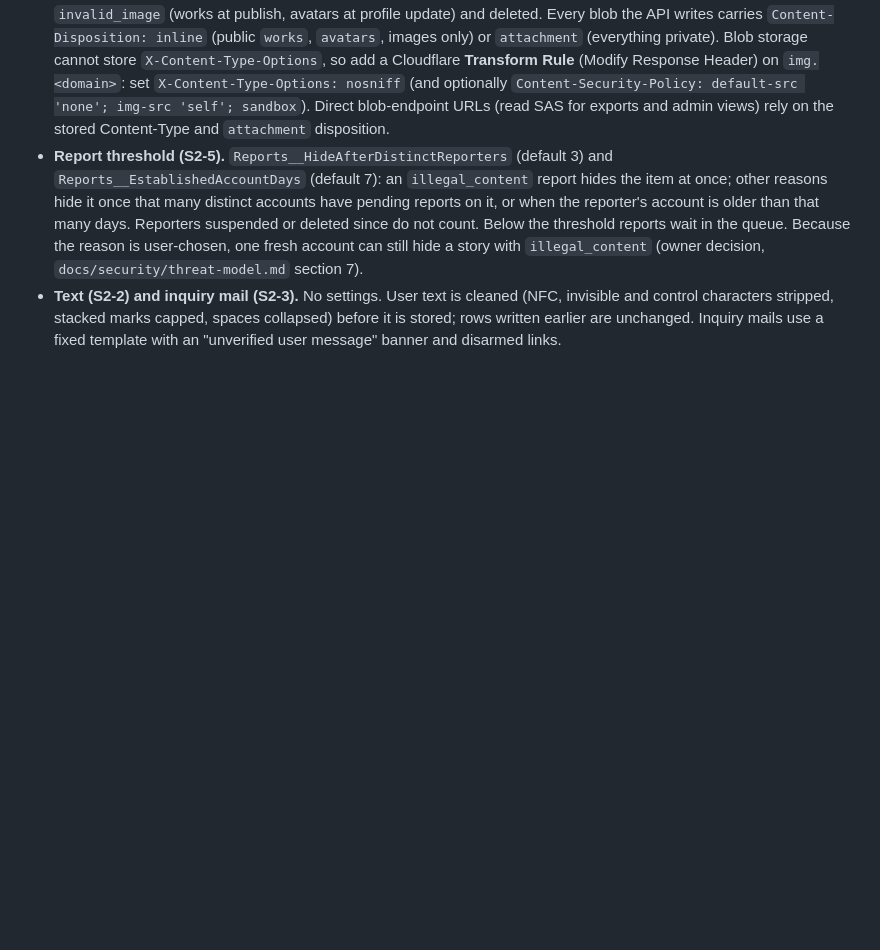
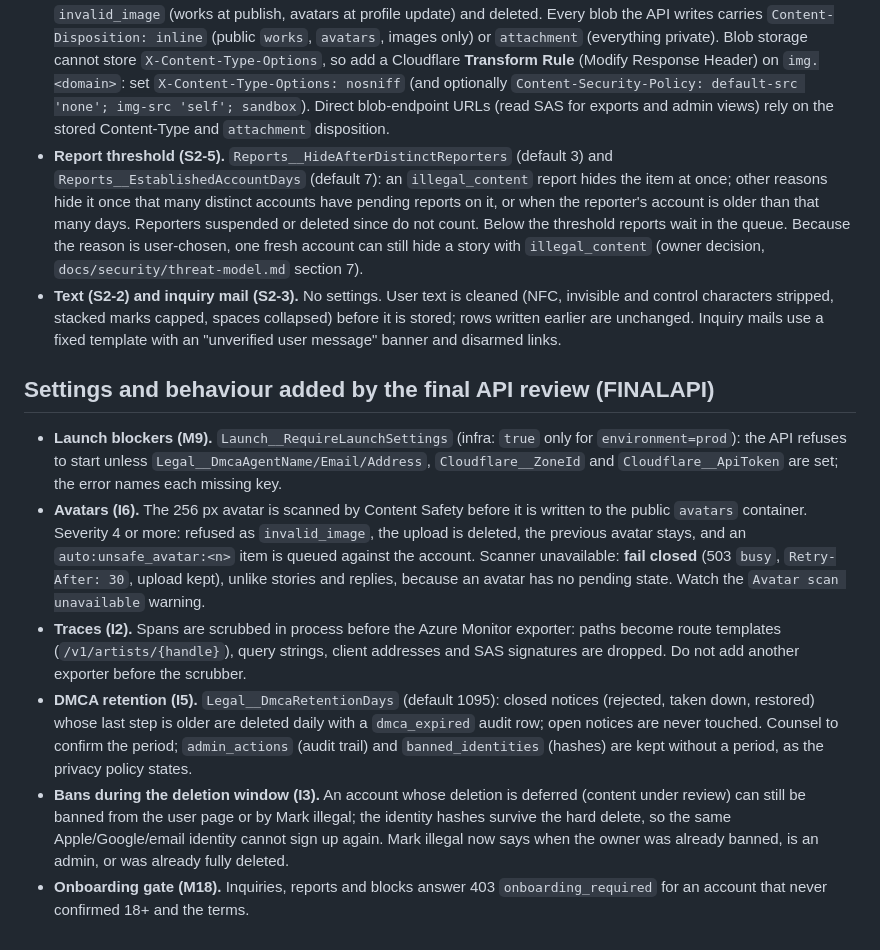
Before and after one commit to chestnutcone/photo_walkthrough_app, a Markdown page: docs/deploy.md, the part around the change. Rendered like a GitHub page; blank space fills up the shorter version.

```diff
--- a/docs/deploy.md
+++ b/docs/deploy.md
@@ -267,3 +267,22 @@ See `docs/security/` for the threat model, checklists and findings.
 - **Text (S2-2) and inquiry mail (S2-3).** No settings. User text is cleaned (NFC, invisible and control characters stripped,
   stacked marks capped, spaces collapsed) before it is stored; rows written earlier are unchanged. Inquiry mails use a fixed
   template with an "unverified user message" banner and disarmed links.
+
+## Settings and behaviour added by the final API review (FINALAPI)
+
+- **Launch blockers (M9).** `Launch__RequireLaunchSettings` (infra: `true` only for `environment=prod`): the API refuses to start
+  unless `Legal__DmcaAgentName/Email/Address`, `Cloudflare__ZoneId` and `Cloudflare__ApiToken` are set; the error names each missing key.
+- **Avatars (I6).** The 256 px avatar is scanned by Content Safety before it is written to the public `avatars` container. Severity
+  4 or more: refused as `invalid_image`, the upload is deleted, the previous avatar stays, and an `auto:unsafe_avatar:<n>` item is
+  queued against the account. Scanner unavailable: **fail closed** (503 `busy`, `Retry-After: 30`, upload kept), unlike stories and
+  replies, because an avatar has no pending state. Watch the `Avatar scan unavailable` warning.
+- **Traces (I2).** Spans are scrubbed in process before the Azure Monitor exporter: paths become route templates (`/v1/artists/{handle}`),
+  query strings, client addresses and SAS signatures are dropped. Do not add another exporter before the scrubber.
+- **DMCA retention (I5).** `Legal__DmcaRetentionDays` (default 1095): closed notices (rejected, taken down, restored) whose last step
+  is older are deleted daily with a `dmca_expired` audit row; open notices are never touched. Counsel to confirm the period;
+  `admin_actions` (audit trail) and `banned_identities` (hashes) are kept without a period, as the privacy policy states.
+- **Bans during the deletion window (I3).** An account whose deletion is deferred (content under review) can still be banned from the
+  user page or by Mark illegal; the identity hashes survive the hard delete, so the same Apple/Google/email identity cannot sign up again.
+  Mark illegal now says when the owner was already banned, is an admin, or was already fully deleted.
+- **Onboarding gate (M18).** Inquiries, reports and blocks answer 403 `onboarding_required` for an account that never confirmed 18+ and
+  the terms.
```
Also changed, not shown: docs/superpowers/PROGRESS.md (+22 -2 lines).
